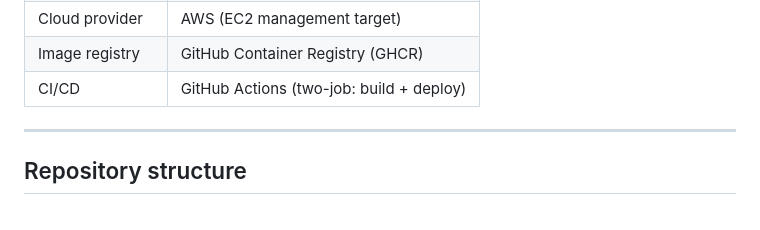
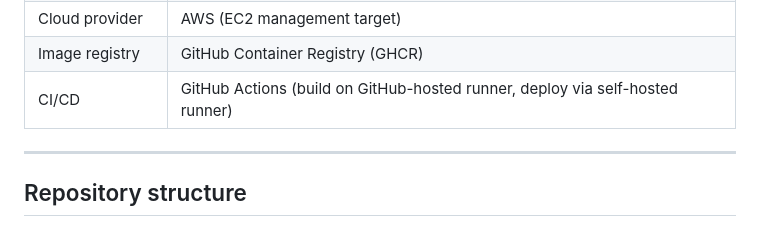
Before and after one commit to leighwest/instance-starter, a Markdown page: README.md, the part around the change. GitHub-like rendering.

Commit message:
Updated readme and DEPLOYMENT.md

```diff
--- a/README.md
+++ b/README.md
@@ -34,7 +34,7 @@ The infrastructure is managed in a companion repo: [instance-starter-infra](http
 | Reverse proxy | Nginx |
 | Cloud provider | AWS (EC2 management target) |
 | Image registry | GitHub Container Registry (GHCR) |
-| CI/CD | GitHub Actions (two-job: build + deploy) |
+| CI/CD | GitHub Actions (build on GitHub-hosted runner, deploy via self-hosted runner) |
 
 ---
 
```
Also changed, not shown: DEPLOYMENT.md (+15 -27 lines).
